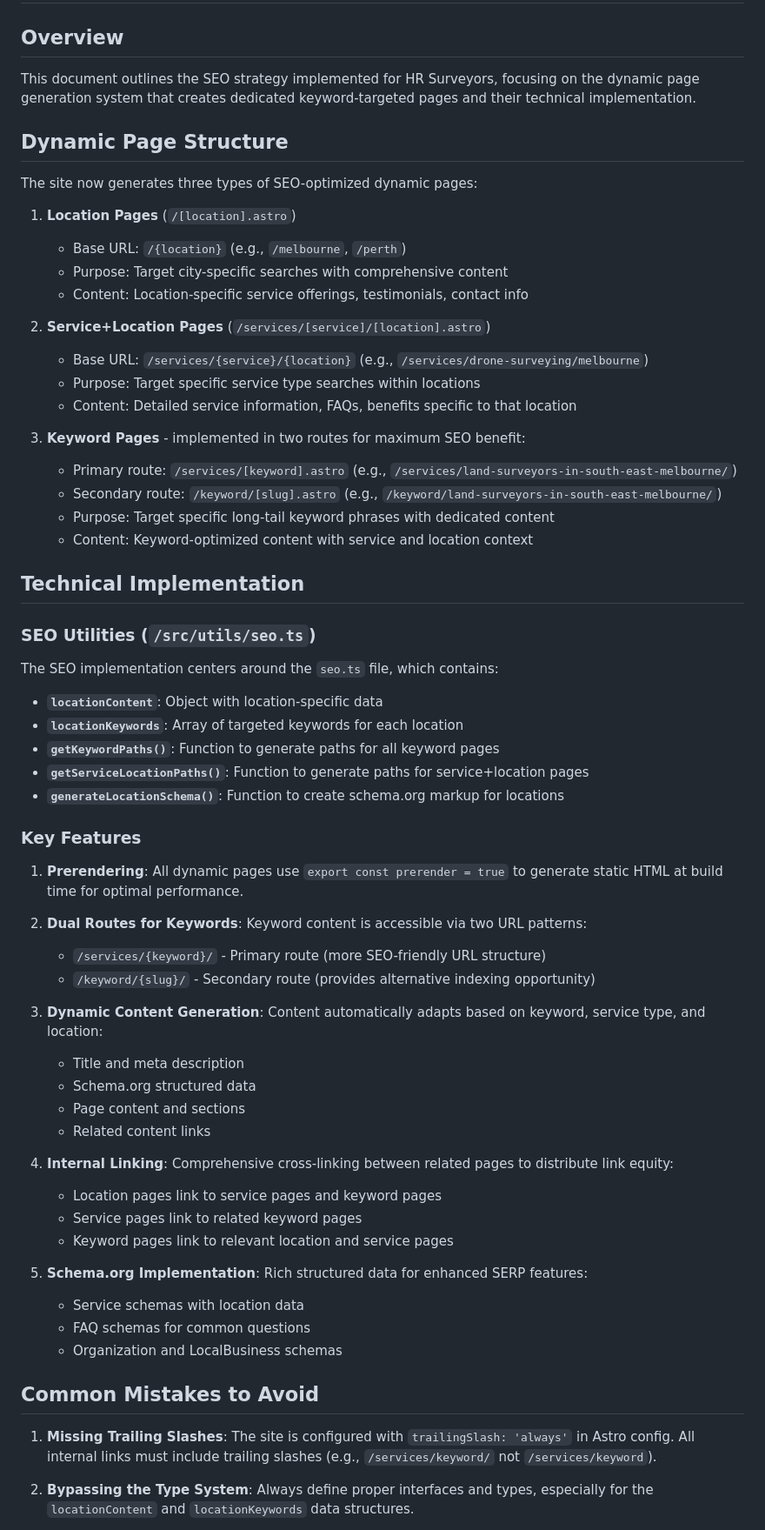
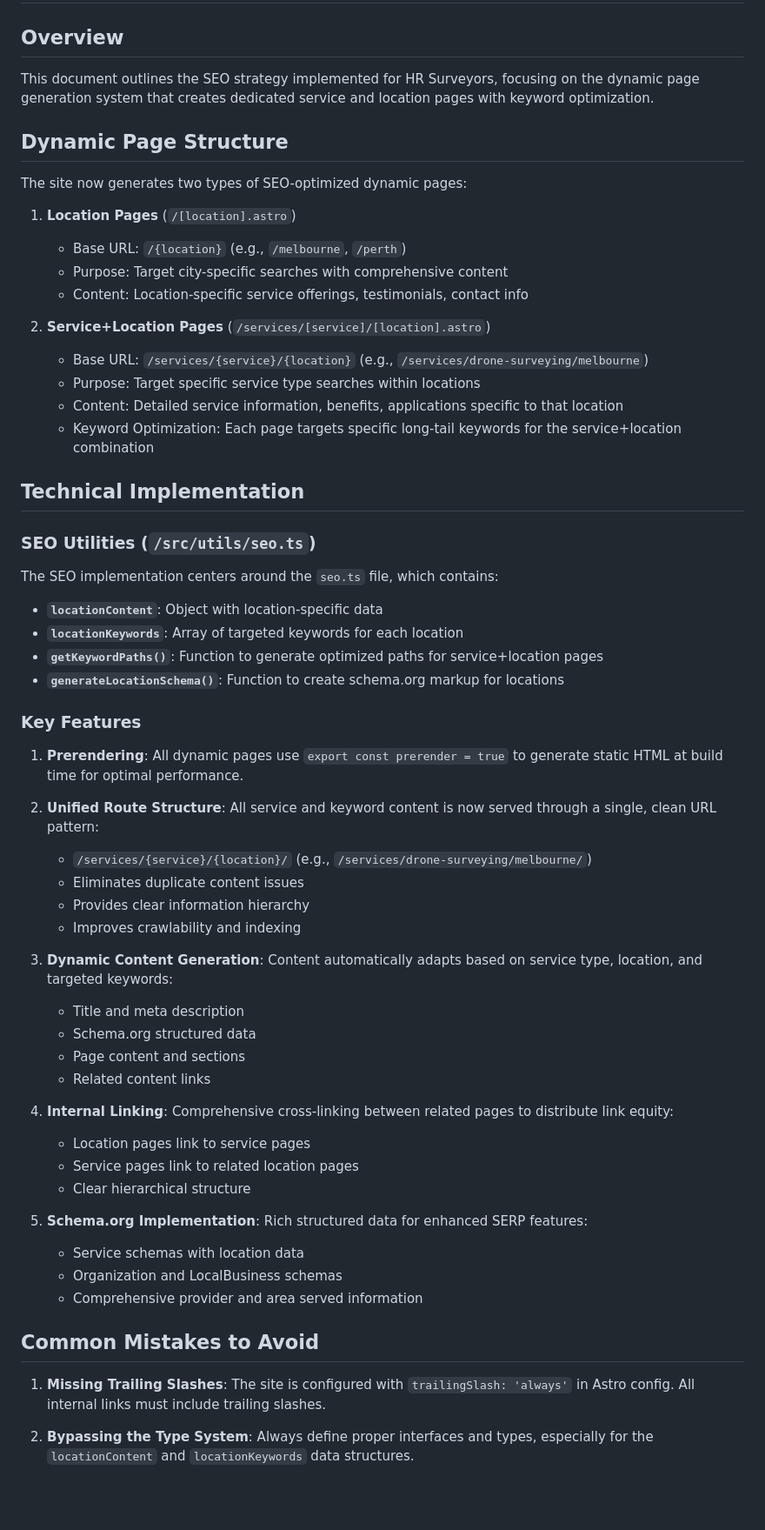
Before and after one commit to cavastir/hr, a Markdown page: surveyors/pseo.md, the part around one of its changes. Shown at 87% size. Drawn GitHub-style; blank space fills up the shorter version.

Commit message:
updated pseo documentation

```diff
--- a/surveyors/pseo.md
+++ b/surveyors/pseo.md
@@ -2,11 +2,11 @@
 
 ## Overview
 
-This document outlines the SEO strategy implemented for HR Surveyors, focusing on the dynamic page generation system that creates dedicated keyword-targeted pages and their technical implementation.
+This document outlines the SEO strategy implemented for HR Surveyors, focusing on the dynamic page generation system that creates dedicated service and location pages with keyword optimization.
 
 ## Dynamic Page Structure
 
-The site now generates three types of SEO-optimized dynamic pages:
+The site now generates two types of SEO-optimized dynamic pages:
 
 1. **Location Pages** (`/[location].astro`)
    - Base URL: `/{location}` (e.g., `/melbourne`, `/perth`)
@@ -16,13 +16,8 @@ The site now generates three types of SEO-optimized dynamic pages:
 2. **Service+Location Pages** (`/services/[service]/[location].astro`)
    - Base URL: `/services/{service}/{location}` (e.g., `/services/drone-surveying/melbourne`)
    - Purpose: Target specific service type searches within locations
-   - Content: Detailed service information, FAQs, benefits specific to that location
-
-3. **Keyword Pages** - implemented in two routes for maximum SEO benefit:
-   - Primary route: `/services/[keyword].astro` (e.g., `/services/land-surveyors-in-south-east-melbourne/`)
-   - Secondary route: `/keyword/[slug].astro` (e.g., `/keyword/land-surveyors-in-south-east-melbourne/`)
-   - Purpose: Target specific long-tail keyword phrases with dedicated content
-   - Content: Keyword-optimized content with service and location context
+   - Content: Detailed service information, benefits, applications specific to that location
+   - Keyword Optimization: Each page targets specific long-tail keywords for the service+location combination
 
 ## Technical Implementation
 
@@ -32,37 +27,38 @@ The SEO implementation centers around the `seo.ts` file, which contains:
 
 - **`locationContent`**: Object with location-specific data
 - **`locationKeywords`**: Array of targeted keywords for each location
-- **`getKeywordPaths()`**: Function to generate paths for all keyword pages
-- **`getServiceLocationPaths()`**: Function to generate paths for service+location pages
+- **`getKeywordPaths()`**: Function to generate optimized paths for service+location pages
 - **`generateLocationSchema()`**: Function to create schema.org markup for locations
 
 ### Key Features
 
 1. **Prerendering**: All dynamic pages use `export const prerender = true` to generate static HTML at build time for optimal performance.
 
-2. **Dual Routes for Keywords**: Keyword content is accessible via two URL patterns:
-   - `/services/{keyword}/` - Primary route (more SEO-friendly URL structure)
-   - `/keyword/{slug}/` - Secondary route (provides alternative indexing opportunity)
+2. **Unified Route Structure**: All service and keyword content is now served through a single, clean URL pattern:
+   - `/services/{service}/{location}/` (e.g., `/services/drone-surveying/melbourne/`)
+   - Eliminates duplicate content issues
+   - Provides clear information hierarchy
+   - Improves crawlability and indexing
 
-3. **Dynamic Content Generation**: Content automatically adapts based on keyword, service type, and location:
+3. **Dynamic Content Generation**: Content automatically adapts based on service type, location, and targeted keywords:
    - Title and meta description
    - Schema.org structured data
    - Page content and sections
    - Related content links
 
 4. **Internal Linking**: Comprehensive cross-linking between related pages to distribute link equity:
-   - Location pages link to service pages and keyword pages
-   - Service pages link to related keyword pages
-   - Keyword pages link to relevant location and service pages
+   - Location pages link to service pages
+   - Service pages link to related location pages
+   - Clear hierarchical structure
 
 5. **Schema.org Implementation**: Rich structured data for enhanced SERP features:
    - Service schemas with location data
-   - FAQ schemas for common questions
    - Organization and LocalBusiness schemas
+   - Comprehensive provider and area served information
 
 ## Common Mistakes to Avoid
 
-1. **Missing Trailing Slashes**: The site is configured with `trailingSlash: 'always'` in Astro config. All internal links must include trailing slashes (e.g., `/services/keyword/` not `/services/keyword`).
+1. **Missing Trailing Slashes**: The site is configured with `trailingSlash: 'always'` in Astro config. All internal links must include trailing slashes.
 
 2. **Bypassing the Type System**: Always define proper interfaces and types, especially for the `locationContent` and `locationKeywords` data structures.
 
```
Also changed, not shown: other parts of surveyors/pseo.md (+15 -23 lines).
